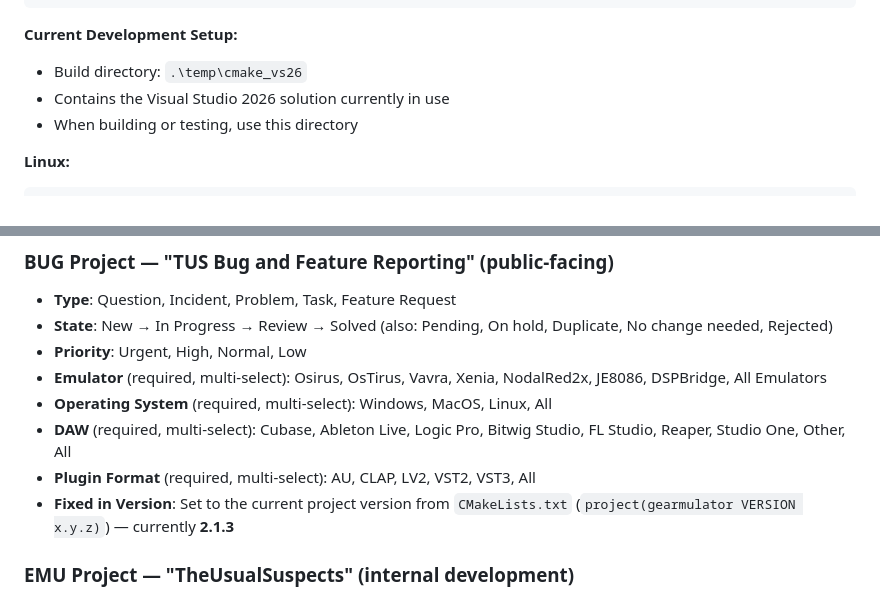
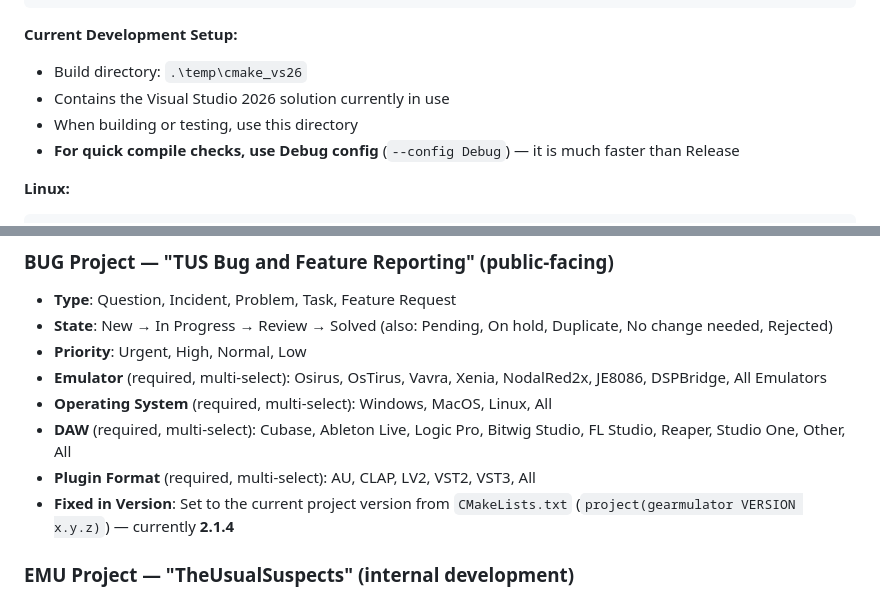
Before and after one commit to c0remusic/MModule, a Markdown page: .github/copilot-instructions.md, 2 parts joined by grey strips. Rendered like a GitHub page.

````diff
--- a/.github/copilot-instructions.md
+++ b/.github/copilot-instructions.md
@@ -33,6 +33,7 @@ cd temp/cmake_win64 && cpack -G ZIP
 - Build directory: `.\temp\cmake_vs26`
 - Contains the Visual Studio 2026 solution currently in use
 - When building or testing, use this directory
+- **For quick compile checks, use Debug config** (`--config Debug`) — it is much faster than Release
 
 **Linux:**
 ```bash
@@ -298,7 +308,7 @@ Two YouTrack projects are used:
 - **Operating System** (required, multi-select): Windows, MacOS, Linux, All
 - **DAW** (required, multi-select): Cubase, Ableton Live, Logic Pro, Bitwig Studio, FL Studio, Reaper, Studio One, Other, All
 - **Plugin Format** (required, multi-select): AU, CLAP, LV2, VST2, VST3, All
-- **Fixed in Version**: Set to the current project version from `CMakeLists.txt` (`project(gearmulator VERSION x.y.z)`) — currently **2.1.3**
+- **Fixed in Version**: Set to the current project version from `CMakeLists.txt` (`project(gearmulator VERSION x.y.z)`) — currently **2.1.4**
 
 ### EMU Project — "TheUsualSuspects" (internal development)
 - **Type**: Bug, Cosmetics, Exception, Feature, Task, Usability Problem, Performance Problem, Epic
````
Also changed, not shown: other parts of .github/copilot-instructions.md (+21 -2 lines).
